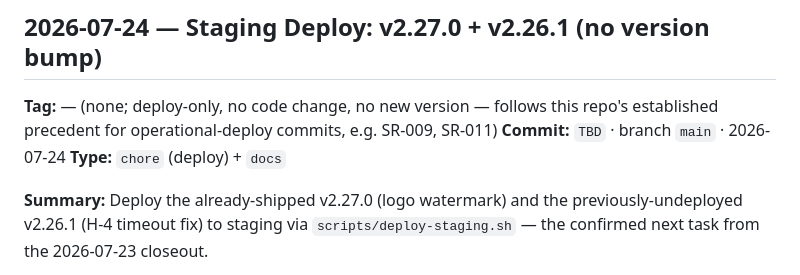
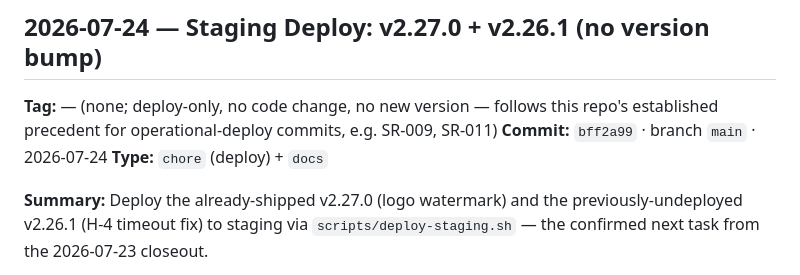
Before and after one commit to rmz9dkfy5f-pixel/Smart-Learning-Solutions, a Markdown page: COMMIT_NOTES.md, the part around the change. Rendered like a GitHub page.

```diff
--- a/COMMIT_NOTES.md
+++ b/COMMIT_NOTES.md
@@ -8,7 +8,7 @@ commit hash, date, summary, and description.
 ## 2026-07-24 — Staging Deploy: v2.27.0 + v2.26.1 (no version bump)
 **Tag:** — (none; deploy-only, no code change, no new version — follows this repo's established
 precedent for operational-deploy commits, e.g. SR-009, SR-011)
-**Commit:** `TBD` · branch `main` · 2026-07-24
+**Commit:** `bff2a99` · branch `main` · 2026-07-24
 **Type:** `chore` (deploy) + `docs`
 
 **Summary:** Deploy the already-shipped v2.27.0 (logo watermark) and the previously-undeployed
```
Also changed, not shown: SLICE_REVIEWS.md (+1 -1 lines).
